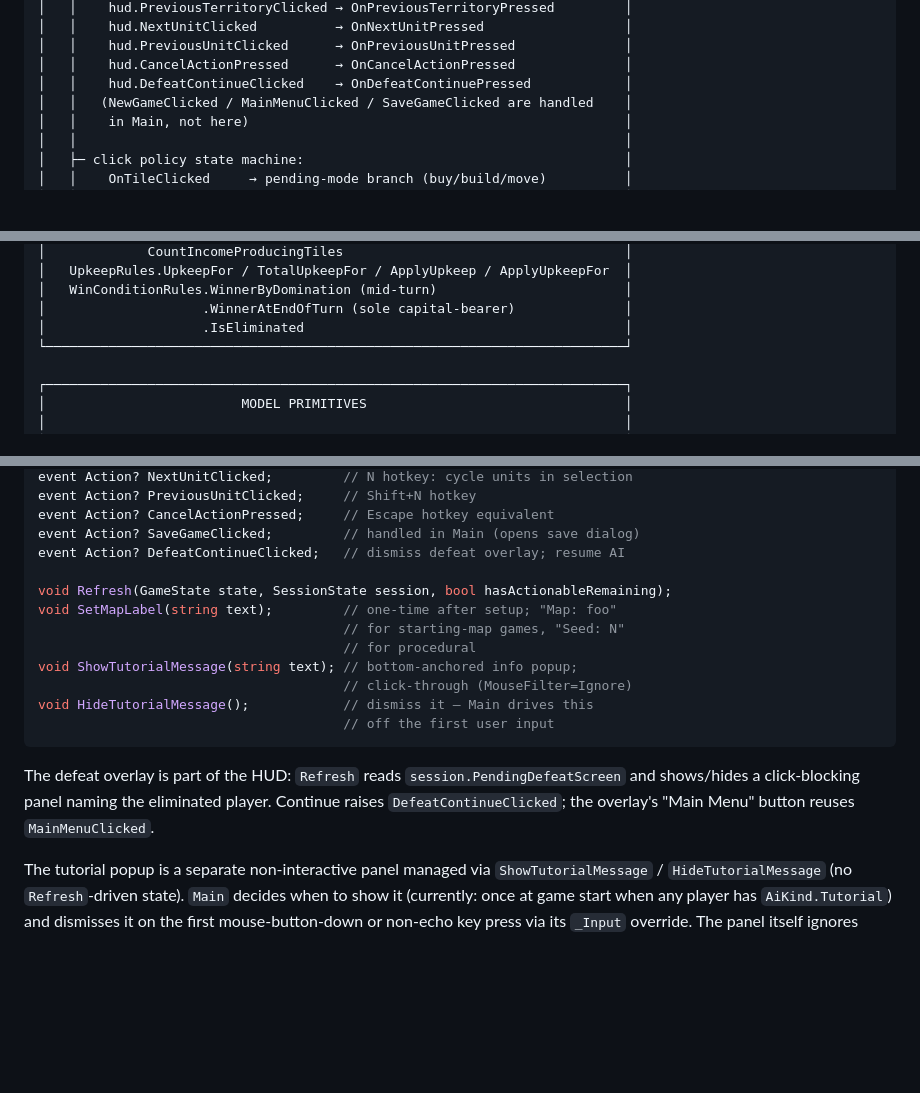
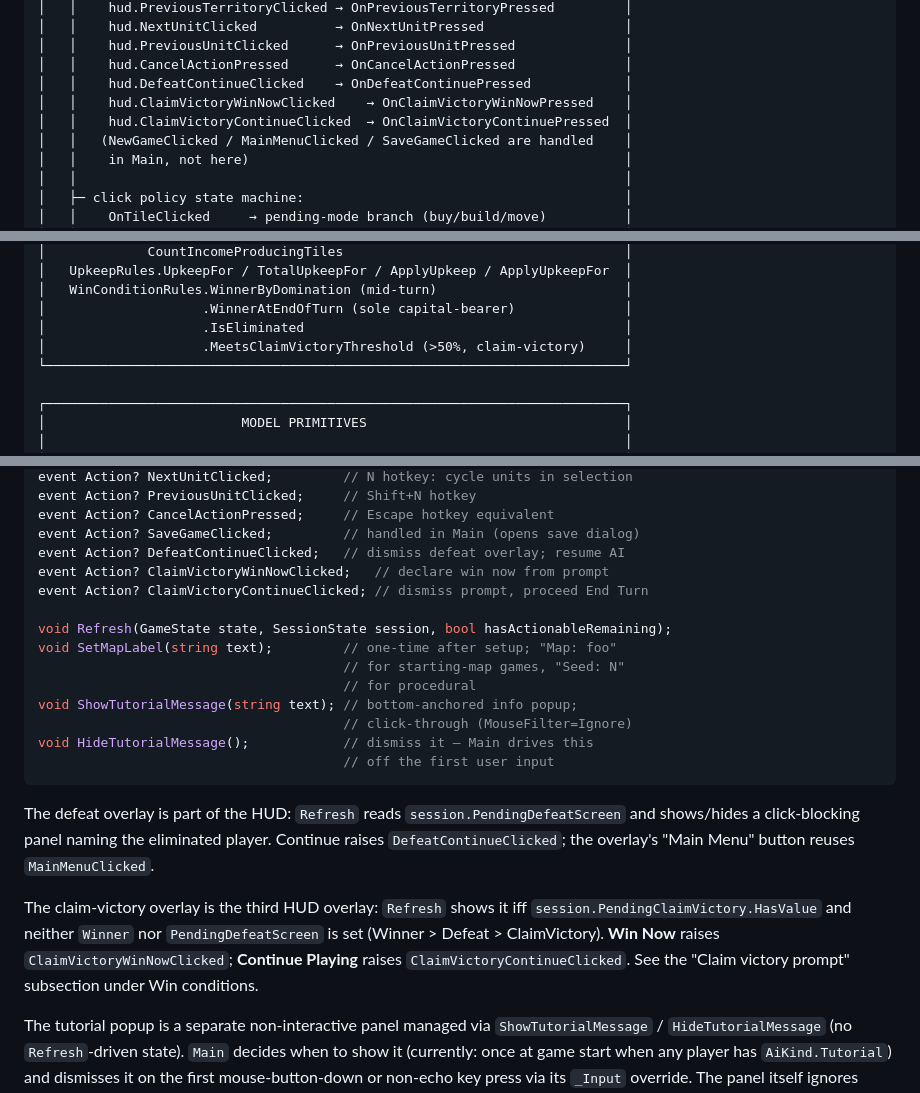
Before and after one commit to foobarzalot/FourExHex, a Markdown page: ARCHITECTURE.md, 3 parts joined by grey strips. Rendered like a GitHub page; blank space fills up the shorter version.

```diff
--- a/ARCHITECTURE.md
+++ b/ARCHITECTURE.md
@@ -81,6 +81,8 @@ off it.
 │   │    hud.PreviousUnitClicked      → OnPreviousUnitPressed              │
 │   │    hud.CancelActionPressed      → OnCancelActionPressed              │
 │   │    hud.DefeatContinueClicked    → OnDefeatContinuePressed            │
+│   │    hud.ClaimVictoryWinNowClicked    → OnClaimVictoryWinNowPressed    │
+│   │    hud.ClaimVictoryContinueClicked  → OnClaimVictoryContinuePressed  │
 │   │   (NewGameClicked / MainMenuClicked / SaveGameClicked are handled    │
 │   │    in Main, not here)                                                │
 │   │                                                                      │
@@ -219,6 +228,7 @@ off it.
 │   WinConditionRules.WinnerByDomination (mid-turn)                        │
 │                    .WinnerAtEndOfTurn (sole capital-bearer)              │
 │                    .IsEliminated                                         │
+│                    .MeetsClaimVictoryThreshold (>50%, claim-victory)     │
 └──────────────────────────────────────────────────────────────────────────┘
 
 ┌──────────────────────────────────────────────────────────────────────────┐
@@ -344,6 +354,8 @@ event Action? PreviousUnitClicked;     // Shift+N hotkey
 event Action? CancelActionPressed;     // Escape hotkey equivalent
 event Action? SaveGameClicked;         // handled in Main (opens save dialog)
 event Action? DefeatContinueClicked;   // dismiss defeat overlay; resume AI
+event Action? ClaimVictoryWinNowClicked;   // declare win now from prompt
+event Action? ClaimVictoryContinueClicked; // dismiss prompt, proceed End Turn
 
 void Refresh(GameState state, SessionState session, bool hasActionableRemaining);
 void SetMapLabel(string text);         // one-time after setup; "Map: foo"
@@ -360,6 +372,13 @@ The defeat overlay is part of the HUD: `Refresh` reads
 naming the eliminated player. Continue raises
 `DefeatContinueClicked`; the overlay's "Main Menu" button reuses
 `MainMenuClicked`.
+
+The claim-victory overlay is the third HUD overlay: `Refresh` shows
+it iff `session.PendingClaimVictory.HasValue` and neither `Winner`
+nor `PendingDefeatScreen` is set (Winner > Defeat > ClaimVictory).
+**Win Now** raises `ClaimVictoryWinNowClicked`; **Continue Playing**
+raises `ClaimVictoryContinueClicked`. See the "Claim victory prompt"
+subsection under Win conditions.
 
 The tutorial popup is a separate non-interactive panel managed via
 `ShowTutorialMessage` / `HideTutorialMessage` (no `Refresh`-driven
```
Also changed, not shown: other parts of ARCHITECTURE.md (+54 -16 lines).
